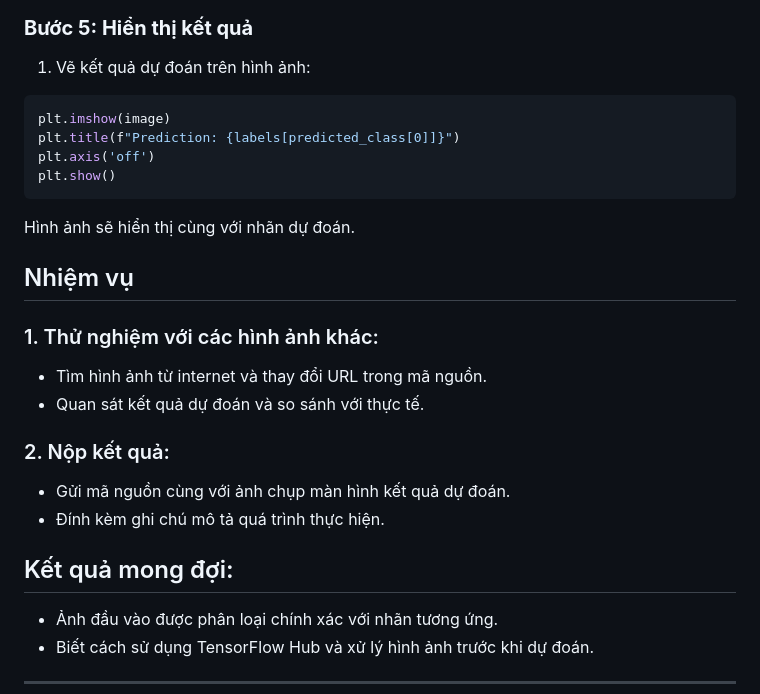
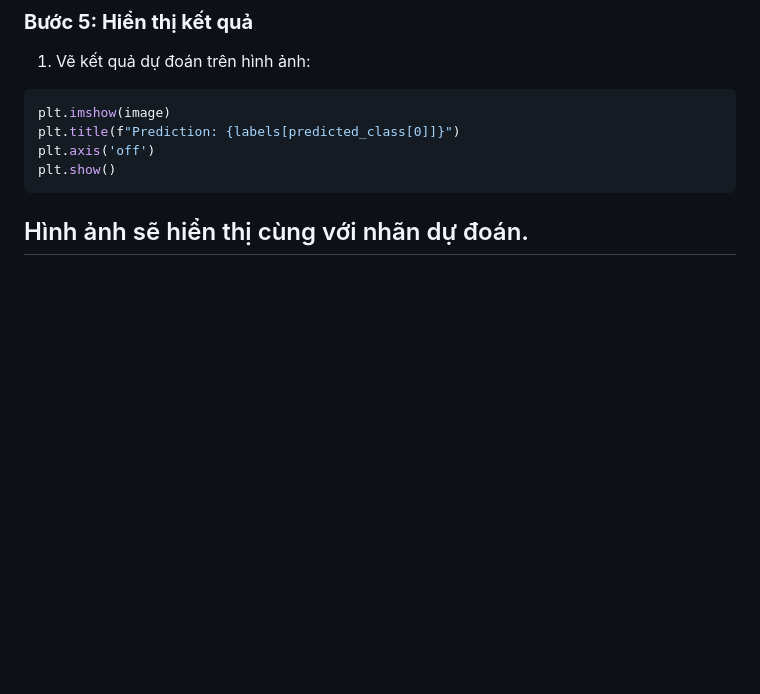
Before and after one commit to Trunks-Pham/tensorflow, a Markdown page: Lab1_Intro/README.MD, the part around the change. GitHub-like rendering; blank space fills up the shorter version.

````diff
--- a/Lab1_Intro/README.MD
+++ b/Lab1_Intro/README.MD
@@ -104,19 +104,4 @@ plt.axis('off')
 plt.show()
 ```
 Hình ảnh sẽ hiển thị cùng với nhãn dự đoán.
-
-## Nhiệm vụ
-
-### 1. Thử nghiệm với các hình ảnh khác:
-- Tìm hình ảnh từ internet và thay đổi URL trong mã nguồn.
-- Quan sát kết quả dự đoán và so sánh với thực tế.
-
-### 2. Nộp kết quả:
-- Gửi mã nguồn cùng với ảnh chụp màn hình kết quả dự đoán.
-- Đính kèm ghi chú mô tả quá trình thực hiện.
-
-## Kết quả mong đợi:
-- Ảnh đầu vào được phân loại chính xác với nhãn tương ứng.
-- Biết cách sử dụng TensorFlow Hub và xử lý hình ảnh trước khi dự đoán.
-
 ---
````
Also changed, not shown: Lab3.1_AI_RESTful_API/README.MD (+1 -1 lines).
